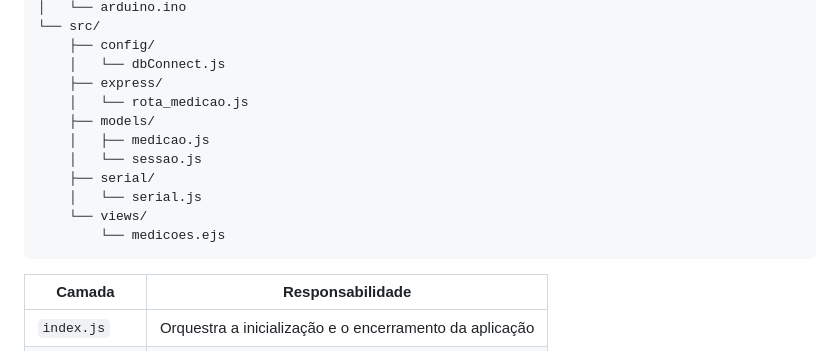
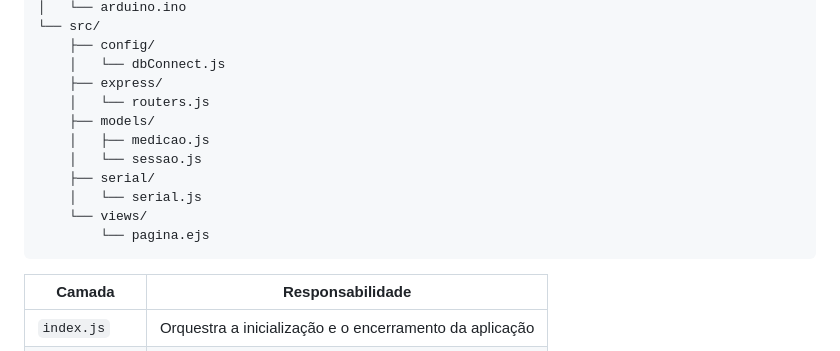
Before and after one commit to leandrogaldinodeoliveira/arduino-temperature-monitoring-api, a Markdown page: README.md, the part around the change. Rendered like a GitHub page.

Commit message:
Update file names in project structure

````diff
--- a/README.md
+++ b/README.md
@@ -102,14 +102,14 @@ arduino-temperature-monitoring-api/
     ├── config/
     │   └── dbConnect.js
     ├── express/
-    │   └── rota_medicao.js
+    │   └── routers.js
     ├── models/
     │   ├── medicao.js
     │   └── sessao.js
     ├── serial/
     │   └── serial.js
     └── views/
-        └── medicoes.ejs
+        └── pagina.ejs
 ```
 
 | Camada | Responsabilidade |
````
